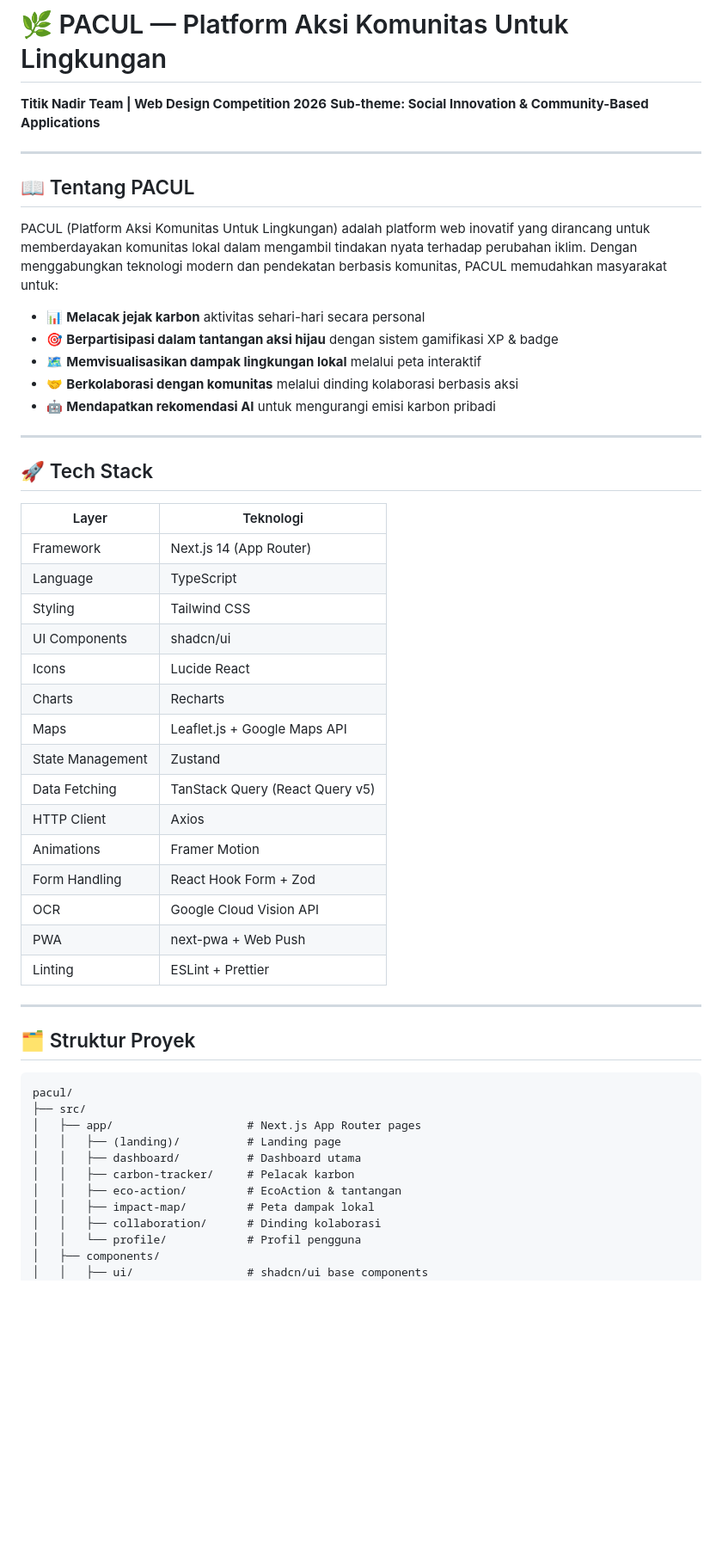
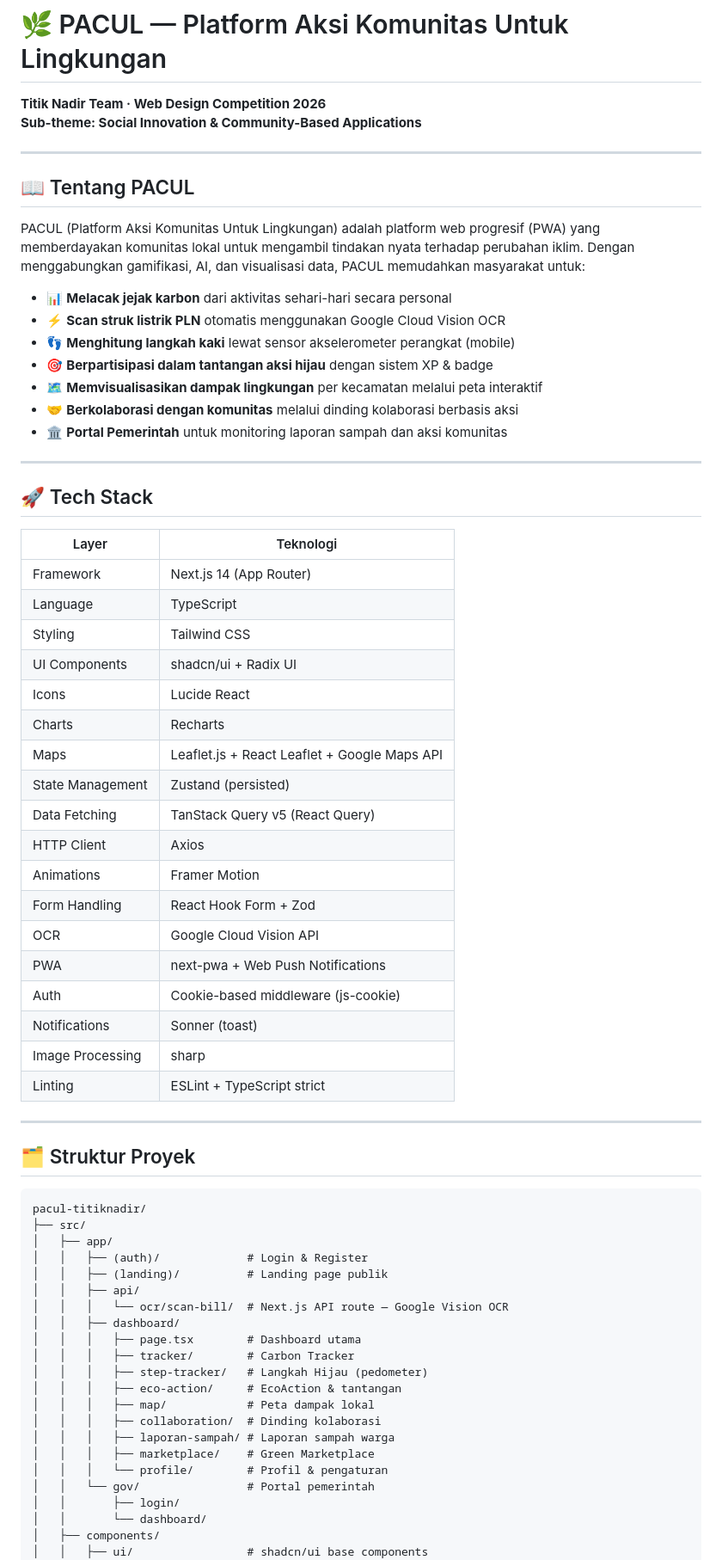
Before and after one commit to galiihajiip/pacul-titiknadir, a Markdown page: README.md, the part around one of its changes. Shown at 86% size. GitHub-like rendering; blank space fills up the shorter version.

````diff
--- a/README.md
+++ b/README.md
@@ -1,19 +1,21 @@
 # 🌿 PACUL — Platform Aksi Komunitas Untuk Lingkungan
 
-**Titik Nadir Team | Web Design Competition 2026**
+**Titik Nadir Team · Web Design Competition 2026**
 **Sub-theme: Social Innovation & Community-Based Applications**
 
 ---
 
 ## 📖 Tentang PACUL
 
-PACUL (Platform Aksi Komunitas Untuk Lingkungan) adalah platform web inovatif yang dirancang untuk memberdayakan komunitas lokal dalam mengambil tindakan nyata terhadap perubahan iklim. Dengan menggabungkan teknologi modern dan pendekatan berbasis komunitas, PACUL memudahkan masyarakat untuk:
+PACUL (Platform Aksi Komunitas Untuk Lingkungan) adalah platform web progresif (PWA) yang memberdayakan komunitas lokal untuk mengambil tindakan nyata terhadap perubahan iklim. Dengan menggabungkan gamifikasi, AI, dan visualisasi data, PACUL memudahkan masyarakat untuk:
 
-- 📊 **Melacak jejak karbon** aktivitas sehari-hari secara personal
-- 🎯 **Berpartisipasi dalam tantangan aksi hijau** dengan sistem gamifikasi XP & badge
-- 🗺️ **Memvisualisasikan dampak lingkungan lokal** melalui peta interaktif
+- 📊 **Melacak jejak karbon** dari aktivitas sehari-hari secara personal
+- ⚡ **Scan struk listrik PLN** otomatis menggunakan Google Cloud Vision OCR
+- 👣 **Menghitung langkah kaki** lewat sensor akselerometer perangkat (mobile)
+- 🎯 **Berpartisipasi dalam tantangan aksi hijau** dengan sistem XP & badge
+- 🗺️ **Memvisualisasikan dampak lingkungan** per kecamatan melalui peta interaktif
 - 🤝 **Berkolaborasi dengan komunitas** melalui dinding kolaborasi berbasis aksi
-- 🤖 **Mendapatkan rekomendasi AI** untuk mengurangi emisi karbon pribadi
+- 🏛️ **Portal Pemerintah** untuk monitoring laporan sampah dan aksi komunitas
 
 ---
 
@@ -24,34 +26,47 @@ PACUL (Platform Aksi Komunitas Untuk Lingkungan) adalah platform web inovatif ya
 | Framework | Next.js 14 (App Router) |
 | Language | TypeScript |
 | Styling | Tailwind CSS |
-| UI Components | shadcn/ui |
+| UI Components | shadcn/ui + Radix UI |
 | Icons | Lucide React |
 | Charts | Recharts |
-| Maps | Leaflet.js + Google Maps API |
-| State Management | Zustand |
-| Data Fetching | TanStack Query (React Query v5) |
+| Maps | Leaflet.js + React Leaflet + Google Maps API |
+| State Management | Zustand (persisted) |
+| Data Fetching | TanStack Query v5 (React Query) |
 | HTTP Client | Axios |
 | Animations | Framer Motion |
 | Form Handling | React Hook Form + Zod |
 | OCR | Google Cloud Vision API |
-| PWA | next-pwa + Web Push |
-| Linting | ESLint + Prettier |
+| PWA | next-pwa + Web Push Notifications |
+| Auth | Cookie-based middleware (js-cookie) |
+| Notifications | Sonner (toast) |
+| Image Processing | sharp |
+| Linting | ESLint + TypeScript strict |
 
 ---
 
 ## 🗂️ Struktur Proyek
 
 ```
-pacul/
+pacul-titiknadir/
 ├── src/
-│   ├── app/                    # Next.js App Router pages
-│   │   ├── (landing)/          # Landing page
-│   │   ├── dashboard/          # Dashboard utama
-│   │   ├── carbon-tracker/     # Pelacak karbon
-│   │   ├── eco-action/         # EcoAction & tantangan
-│   │   ├── impact-map/         # Peta dampak lokal
-│   │   ├── collaboration/      # Dinding kolaborasi
-│   │   └── profile/            # Profil pengguna
+│   ├── app/
+│   │   ├── (auth)/             # Login & Register
+│   │   ├── (landing)/          # Landing page publik
+│   │   ├── api/
+│   │   │   └── ocr/scan-bill/  # Next.js API route — Google Vision OCR
+│   │   ├── dashboard/
+│   │   │   ├── page.tsx        # Dashboard utama
+│   │   │   ├── tracker/        # Carbon Tracker
+│   │   │   ├── step-tracker/   # Langkah Hijau (pedometer)
+│   │   │   ├── eco-action/     # EcoAction & tantangan
+│   │   │   ├── map/            # Peta dampak lokal
+│   │   │   ├── collaboration/  # Dinding kolaborasi
+│   │   │   ├── laporan-sampah/ # Laporan sampah warga
+│   │   │   ├── marketplace/    # Green Marketplace
+│   │   │   └── profile/        # Profil & pengaturan
+│   │   └── gov/                # Portal pemerintah
+│   │       ├── login/
+│   │       └── dashboard/
 │   ├── components/
 │   │   ├── ui/                 # shadcn/ui base components
 │   │   ├── layout/             # Navbar, Sidebar, Footer
````
Also changed, not shown: other parts of README.md (+98 -42 lines).
